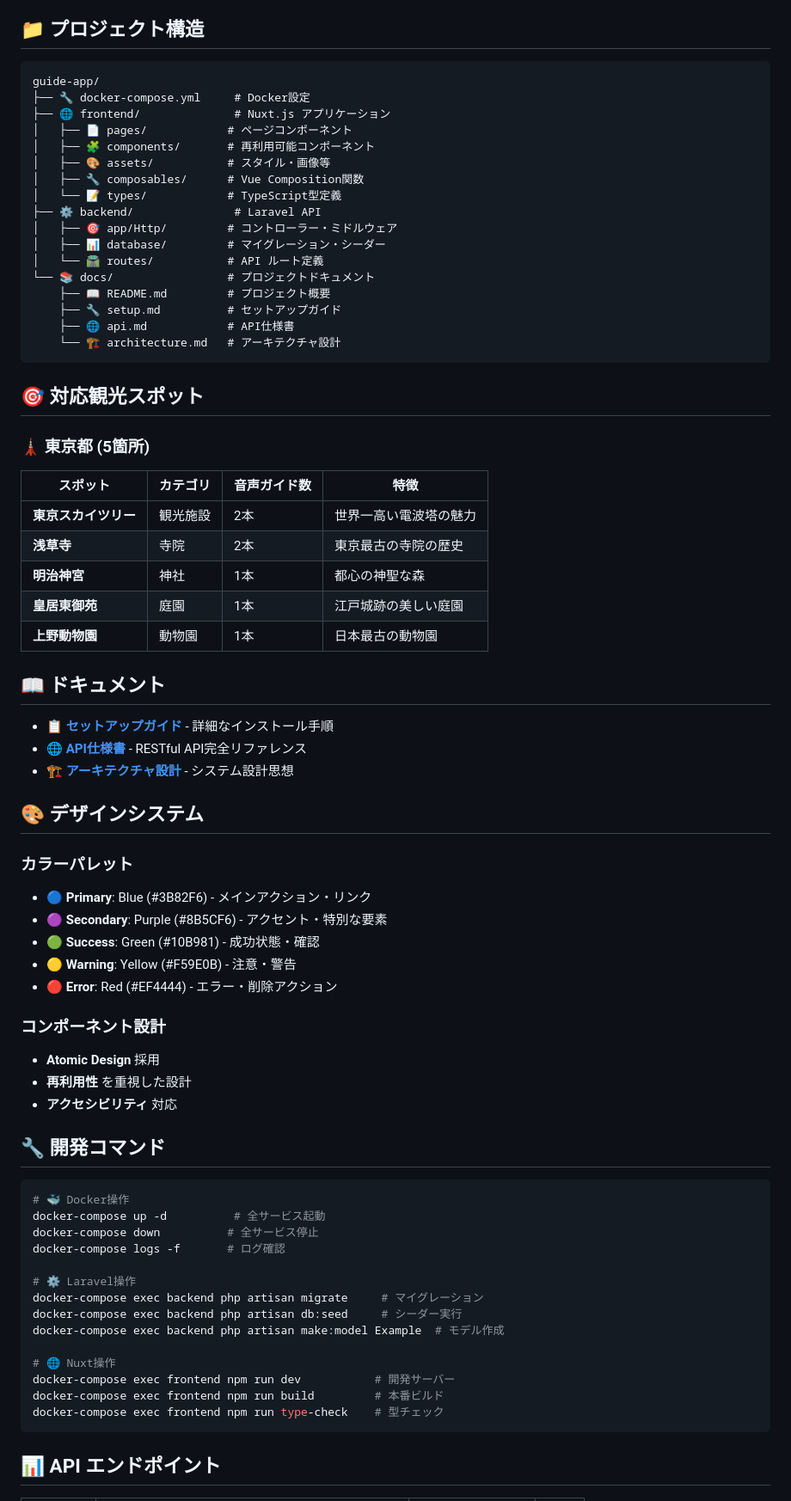
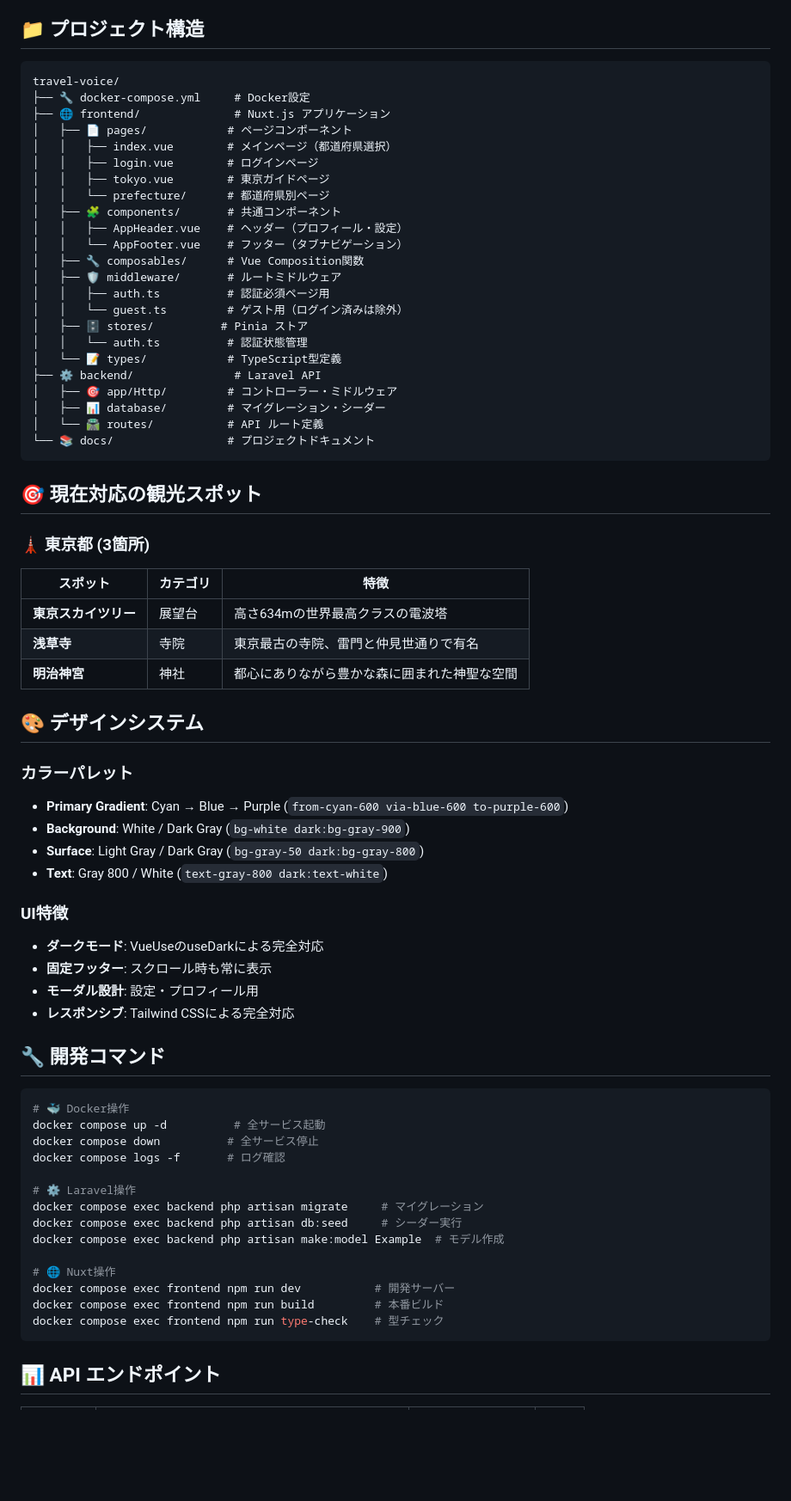
Before and after one commit to ohigashi-tky/travel-voice, a Markdown page: README.md, the part around one of its changes. Shown at 86% size. Rendered like a GitHub page; blank space fills up the shorter version.

````diff
--- a/README.md
+++ b/README.md
@@ -84,74 +67,72 @@ docker compose exec backend php artisan migrate --seed
 ## 📁 プロジェクト構造
 
 ```
-guide-app/
+travel-voice/
 ├── 🔧 docker-compose.yml     # Docker設定
 ├── 🌐 frontend/              # Nuxt.js アプリケーション
 │   ├── 📄 pages/            # ページコンポーネント
-│   ├── 🧩 components/       # 再利用可能コンポーネント
-│   ├── 🎨 assets/           # スタイル・画像等
+│   │   ├── index.vue        # メインページ（都道府県選択）
+│   │   ├── login.vue        # ログインページ
+│   │   ├── tokyo.vue        # 東京ガイドページ
+│   │   └── prefecture/      # 都道府県別ページ
+│   ├── 🧩 components/       # 共通コンポーネント
+│   │   ├── AppHeader.vue    # ヘッダー（プロフィール・設定）
+│   │   └── AppFooter.vue    # フッター（タブナビゲーション）
 │   ├── 🔧 composables/      # Vue Composition関数
+│   ├── 🛡️ middleware/       # ルートミドルウェア
+│   │   ├── auth.ts          # 認証必須ページ用
+│   │   └── guest.ts         # ゲスト用（ログイン済みは除外）
+│   ├── 🗄️ stores/          # Pinia ストア
+│   │   └── auth.ts          # 認証状態管理
 │   └── 📝 types/            # TypeScript型定義
 ├── ⚙️ backend/               # Laravel API
 │   ├── 🎯 app/Http/         # コントローラー・ミドルウェア
 │   ├── 📊 database/         # マイグレーション・シーダー
 │   └── 🛣️ routes/           # API ルート定義
 └── 📚 docs/                 # プロジェクトドキュメント
-    ├── 📖 README.md         # プロジェクト概要
-    ├── 🔧 setup.md          # セットアップガイド
-    ├── 🌐 api.md            # API仕様書
-    └── 🏗️ architecture.md   # アーキテクチャ設計
 ```
 
-## 🎯 対応観光スポット
+## 🎯 現在対応の観光スポット
 
-### 🗼 東京都 (5箇所)
+### 🗼 東京都 (3箇所)
 
-| スポット | カテゴリ | 音声ガイド数 | 特徴 |
-|---|---|---|---|
-| **東京スカイツリー** | 観光施設 | 2本 | 世界一高い電波塔の魅力 |
-| **浅草寺** | 寺院 | 2本 | 東京最古の寺院の歴史 |
-| **明治神宮** | 神社 | 1本 | 都心の神聖な森 |
-| **皇居東御苑** | 庭園 | 1本 | 江戸城跡の美しい庭園 |
-| **上野動物園** | 動物園 | 1本 | 日本最古の動物園 |
-
-## 📖 ドキュメント
-
-- 📋 [**セットアップガイド**](./docs/setup.md) - 詳細なインストール手順
-- 🌐 [**API仕様書**](./docs/api.md) - RESTful API完全リファレンス
-- 🏗️ [**アーキテクチャ設計**](./docs/architecture.md) - システム設計思想
+| スポット | カテゴリ | 特徴 |
+|---|---|---|
+| **東京スカイツリー** | 展望台 | 高さ634mの世界最高クラスの電波塔 |
+| **浅草寺** | 寺院 | 東京最古の寺院、雷門と仲見世通りで有名 |
+| **明治神宮** | 神社 | 都心にありながら豊かな森に囲まれた神聖な空間 |
 
 ## 🎨 デザインシステム
 
 ### カラーパレット
-- 🔵 **Primary**: Blue (#3B82F6) - メインアクション・リンク
-- 🟣 **Secondary**: Purple (#8B5CF6) - アクセント・特別な要素
-- 🟢 **Success**: Green (#10B981) - 成功状態・確認
-- 🟡 **Warning**: Yellow (#F59E0B) - 注意・警告
-- 🔴 **Error**: Red (#EF4444) - エラー・削除アクション
+- **Primary Gradient**: Cyan → Blue → Purple (`from-cyan-600 via-blue-600 to-purple-600`)
+- **Background**: White / Dark Gray (`bg-white dark:bg-gray-900`)
+- **Surface**: Light Gray / Dark Gray (`bg-gray-50 dark:bg-gray-800`)
+- **Text**: Gray 800 / White (`text-gray-800 dark:text-white`)
 
-### コンポーネント設計
-- **Atomic Design** 採用
-- **再利用性** を重視した設計
-- **アクセシビリティ** 対応
+### UI特徴
+- **ダークモード**: VueUseのuseDarkによる完全対応
+- **固定フッター**: スクロール時も常に表示
+- **モーダル設計**: 設定・プロフィール用
+- **レスポンシブ**: Tailwind CSSによる完全対応
 
 ## 🔧 開発コマンド
 
 ```bash
 # 🐳 Docker操作
-docker-compose up -d          # 全サービス起動
-docker-compose down          # 全サービス停止
-docker-compose logs -f       # ログ確認
+docker compose up -d          # 全サービス起動
+docker compose down          # 全サービス停止
+docker compose logs -f       # ログ確認
 
 # ⚙️ Laravel操作
-docker-compose exec backend php artisan migrate     # マイグレーション
-docker-compose exec backend php artisan db:seed     # シーダー実行
-docker-compose exec backend php artisan make:model Example  # モデル作成
+docker compose exec backend php artisan migrate     # マイグレーション
+docker compose exec backend php artisan db:seed     # シーダー実行
+docker compose exec backend php artisan make:model Example  # モデル作成
 
 # 🌐 Nuxt操作
-docker-compose exec frontend npm run dev           # 開発サーバー
-docker-compose exec frontend npm run build         # 本番ビルド
-docker-compose exec frontend npm run type-check    # 型チェック
+docker compose exec frontend npm run dev           # 開発サーバー
+docker compose exec frontend npm run build         # 本番ビルド
+docker compose exec frontend npm run type-check    # 型チェック
 ```
 
 ## 📊 API エンドポイント
````
Also changed, not shown: other parts of README.md (+39 -45 lines).
